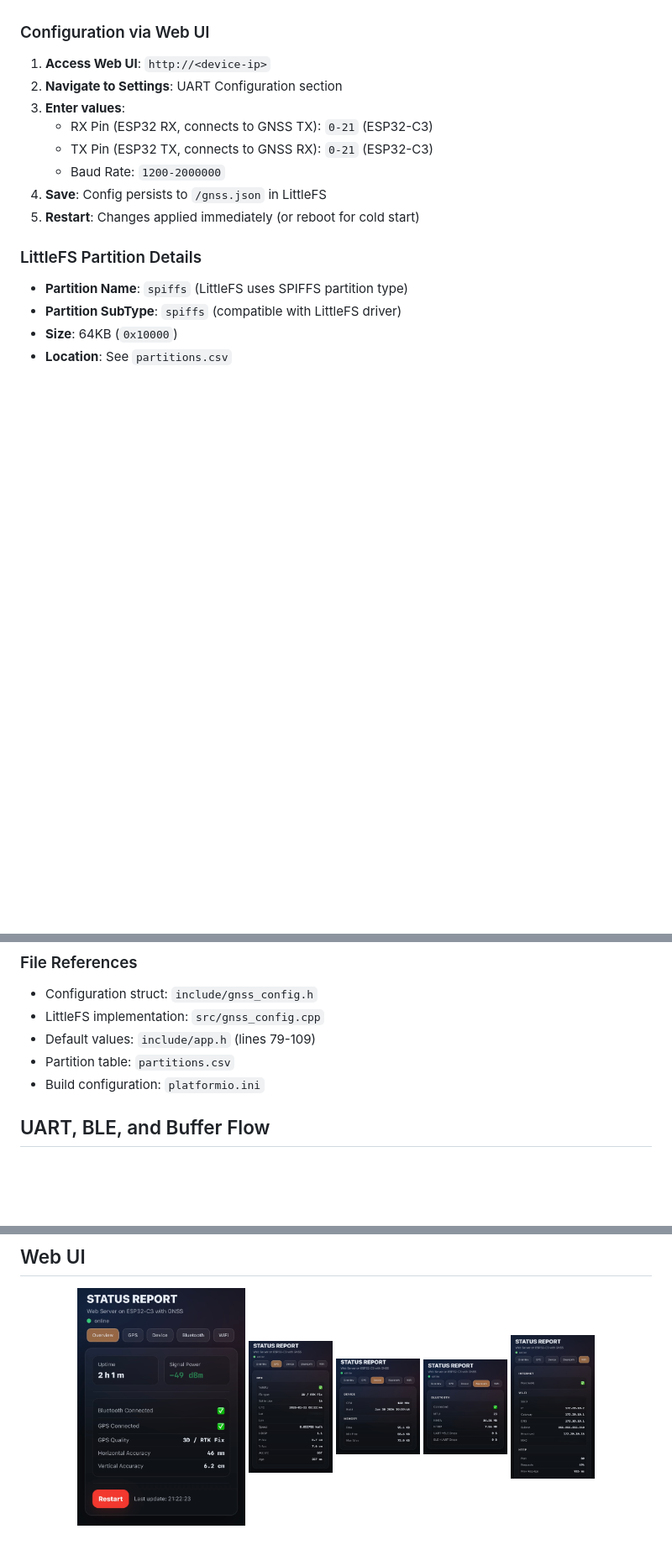
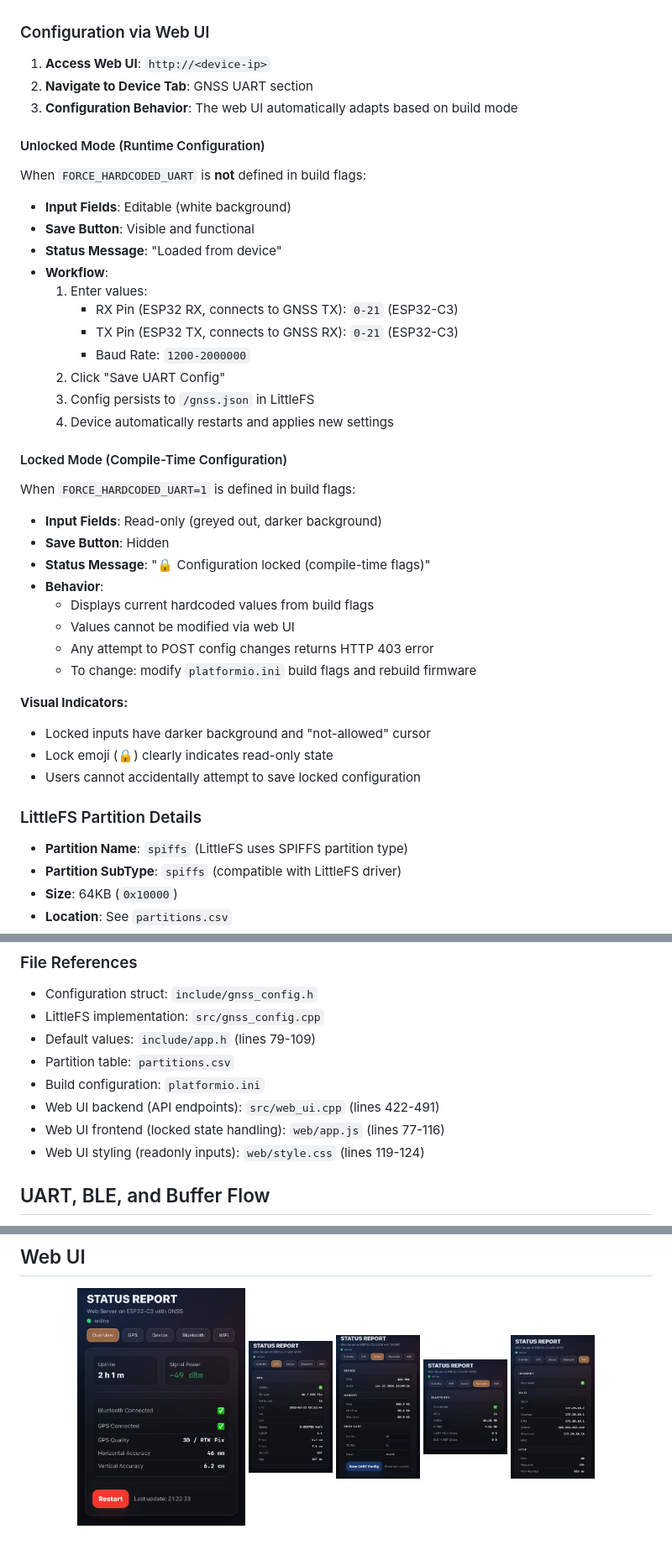
Before and after one commit to entr0-pi/gnss, a Markdown page: README.md, 3 parts joined by grey strips. Shown at 84% size. Drawn GitHub-style; pictures changed too: assets/IMG_2702.PNG (added); blank space fills up the shorter version.

```diff
--- a/README.md
+++ b/README.md
@@ -204,13 +204,40 @@ On first boot with no build flags:
 ### Configuration via Web UI
 
 1. **Access Web UI**: `http://<device-ip>`
-2. **Navigate to Settings**: UART Configuration section
-3. **Enter values**:
-   - RX Pin (ESP32 RX, connects to GNSS TX): `0-21` (ESP32-C3)
-   - TX Pin (ESP32 TX, connects to GNSS RX): `0-21` (ESP32-C3)
-   - Baud Rate: `1200-2000000`
-4. **Save**: Config persists to `/gnss.json` in LittleFS
-5. **Restart**: Changes applied immediately (or reboot for cold start)
+2. **Navigate to Device Tab**: GNSS UART section
+3. **Configuration Behavior**: The web UI automatically adapts based on build mode
+
+#### Unlocked Mode (Runtime Configuration)
+When `FORCE_HARDCODED_UART` is **not** defined in build flags:
+
+- **Input Fields**: Editable (white background)
+- **Save Button**: Visible and functional
+- **Status Message**: "Loaded from device"
+- **Workflow**:
+  1. Enter values:
+     - RX Pin (ESP32 RX, connects to GNSS TX): `0-21` (ESP32-C3)
+     - TX Pin (ESP32 TX, connects to GNSS RX): `0-21` (ESP32-C3)
+     - Baud Rate: `1200-2000000`
+  2. Click "Save UART Config"
+  3. Config persists to `/gnss.json` in LittleFS
+  4. Device automatically restarts and applies new settings
+
+#### Locked Mode (Compile-Time Configuration)
+When `FORCE_HARDCODED_UART=1` is defined in build flags:
+
+- **Input Fields**: Read-only (greyed out, darker background)
+- **Save Button**: Hidden
+- **Status Message**: "🔒 Configuration locked (compile-time flags)"
+- **Behavior**:
+  - Displays current hardcoded values from build flags
+  - Values cannot be modified via web UI
+  - Any attempt to POST config changes returns HTTP 403 error
+  - To change: modify `platformio.ini` build flags and rebuild firmware
+
+**Visual Indicators:**
+- Locked inputs have darker background and "not-allowed" cursor
+- Lock emoji (🔒) clearly indicates read-only state
+- Users cannot accidentally attempt to save locked configuration
 
 ### LittleFS Partition Details
 
@@ -356,6 +404,9 @@ pio run -t upload
 - Default values: `include/app.h` (lines 79-109)
 - Partition table: `partitions.csv`
 - Build configuration: `platformio.ini`
+- Web UI backend (API endpoints): `src/web_ui.cpp` (lines 422-491)
+- Web UI frontend (locked state handling): `web/app.js` (lines 77-116)
+- Web UI styling (readonly inputs): `web/style.css` (lines 119-124)
 
 ## UART, BLE, and Buffer Flow
 The ESP32-C3 firmware acts as a transparent byte-stream bridge between the GNSS UART and a BLE client (phone/tablet). It uses the Nordic UART Service (NUS) for BLE and FreeRTOS StreamBuffers as ring buffers to decouple producer/consumer timing.
@@ -456,7 +507,7 @@ The firmware uses FreeRTOS StreamBuffers (ring buffers) to handle bursty traffic
 <p align="center">
   <img src="assets/IMG_2696.PNG" alt="Dashboard" width="200">
   <img src="assets/IMG_2697.PNG" alt="Dashboard" width="100">
-  <img src="assets/IMG_2698.PNG" alt="Dashboard" width="100">
+  <img src="assets/IMG_2702.PNG" alt="Dashboard" width="100">
   <img src="assets/IMG_2699.PNG" alt="Dashboard" width="100">
   <img src="assets/IMG_2700.PNG" alt="Dashboard" width="100">
 </p>
```
Also changed, not shown: other parts of README.md (+22 -1 lines), 4 other files.
